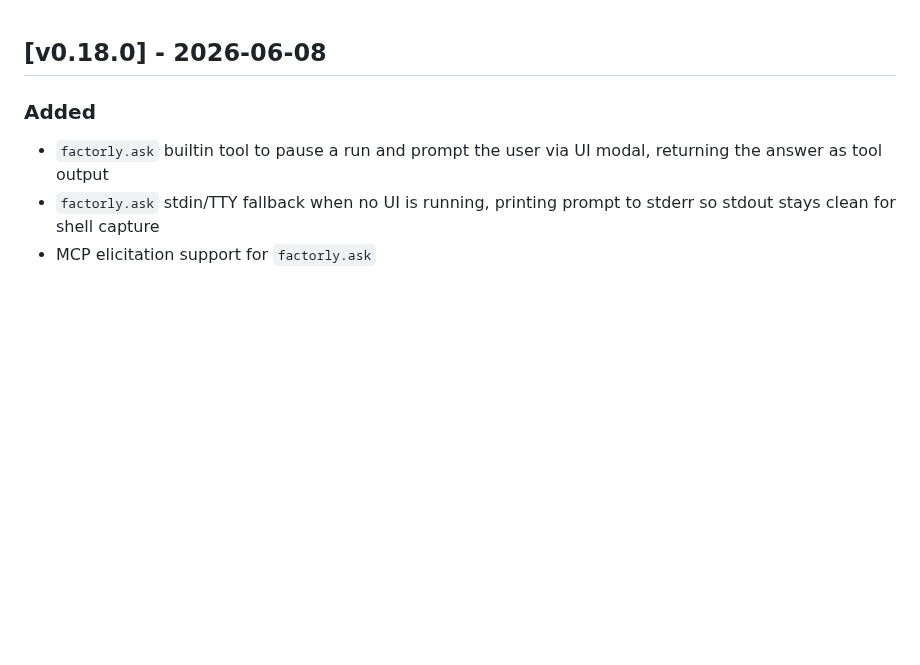
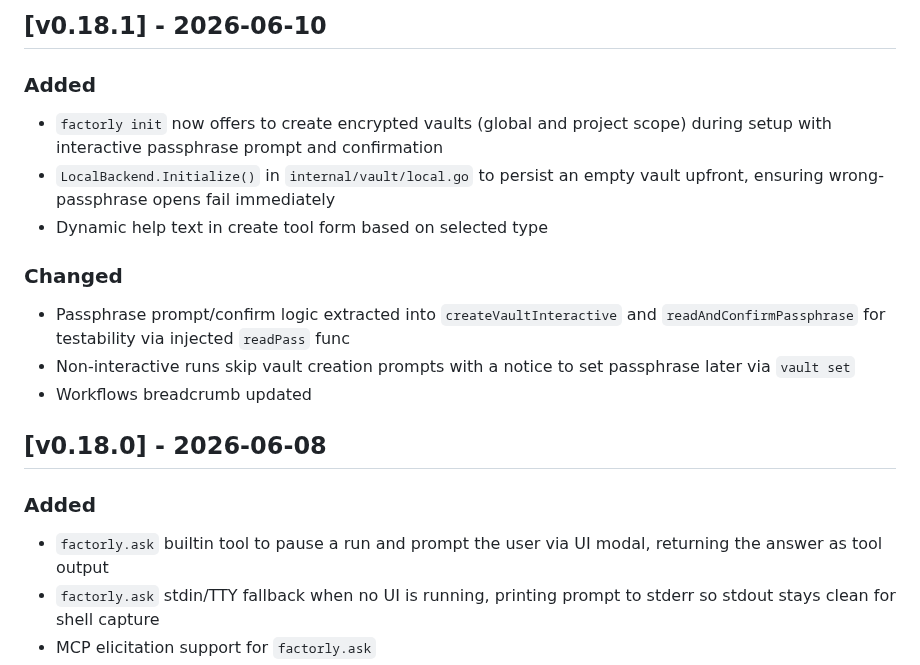
Before and after one commit to factorly-dev/factorly, a Markdown page: CHANGELOG.md, the part around the change. Rendered like a GitHub page; blank space fills up the shorter version.

Commit message:
Update changelog to latest

```diff
--- a/CHANGELOG.md
+++ b/CHANGELOG.md
@@ -1,3 +1,15 @@
+## [v0.18.1] - 2026-06-10
+
+### Added
+- `factorly init` now offers to create encrypted vaults (global and project scope) during setup with interactive passphrase prompt and confirmation
+- `LocalBackend.Initialize()` in `internal/vault/local.go` to persist an empty vault upfront, ensuring wrong-passphrase opens fail immediately
+- Dynamic help text in create tool form based on selected type
+
+### Changed
+- Passphrase prompt/confirm logic extracted into `createVaultInteractive` and `readAndConfirmPassphrase` for testability via injected `readPass` func
+- Non-interactive runs skip vault creation prompts with a notice to set passphrase later via `vault set`
+- Workflows breadcrumb updated
+
 ## [v0.18.0] - 2026-06-08
 
 ### Added
```
